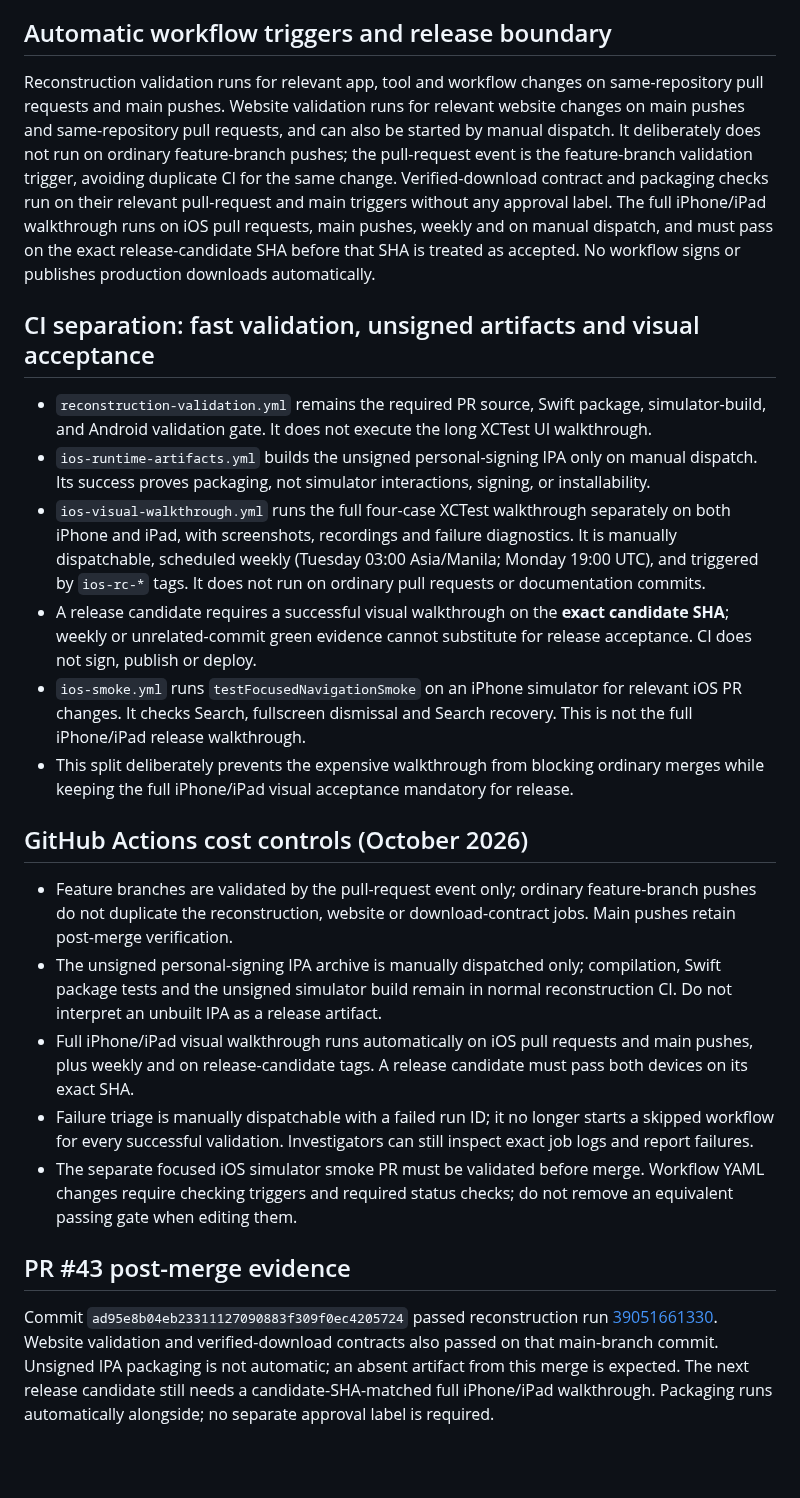
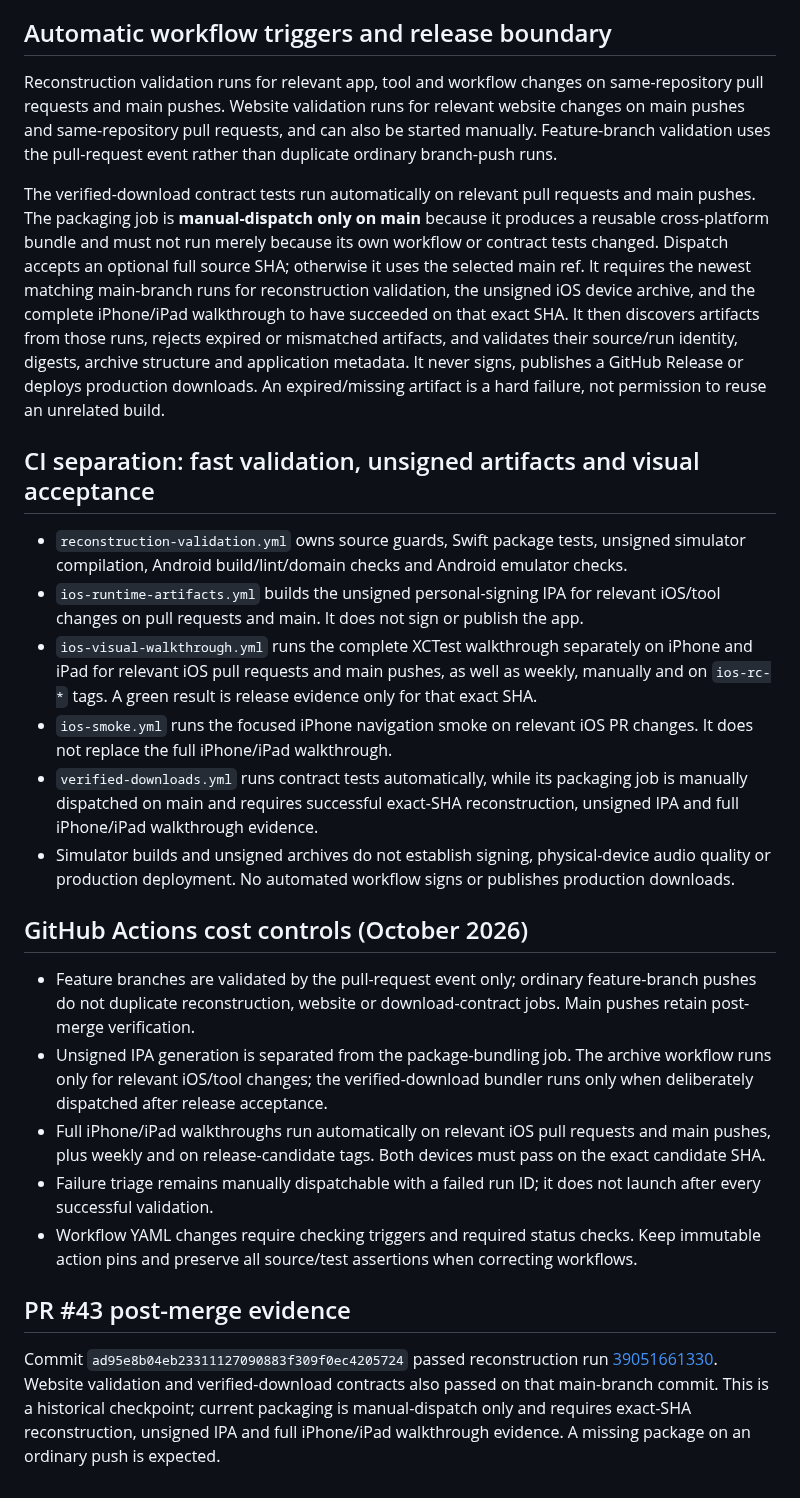
Before and after one commit to Kanta-studio/Kanta-reborn, a Markdown page: docs/TESTING.md, the part around the change. GitHub-like rendering; blank space fills up the shorter version.

Commit message:
docs(testing): document exact-SHA download packaging gate

```diff
--- a/docs/TESTING.md
+++ b/docs/TESTING.md
@@ -97,25 +97,27 @@ The presentation contract guard checks that the UIKit fullscreen presenter acqui
 
 ## Automatic workflow triggers and release boundary
 
-Reconstruction validation runs for relevant app, tool and workflow changes on same-repository pull requests and main pushes. Website validation runs for relevant website changes on main pushes and same-repository pull requests, and can also be started by manual dispatch. It deliberately does not run on ordinary feature-branch pushes; the pull-request event is the feature-branch validation trigger, avoiding duplicate CI for the same change. Verified-download contract and packaging checks run on their relevant pull-request and main triggers without any approval label. The full iPhone/iPad walkthrough runs on iOS pull requests, main pushes, weekly and on manual dispatch, and must pass on the exact release-candidate SHA before that SHA is treated as accepted. No workflow signs or publishes production downloads automatically.
+Reconstruction validation runs for relevant app, tool and workflow changes on same-repository pull requests and main pushes. Website validation runs for relevant website changes on main pushes and same-repository pull requests, and can also be started manually. Feature-branch validation uses the pull-request event rather than duplicate ordinary branch-push runs.
+
+The verified-download contract tests run automatically on relevant pull requests and main pushes. The packaging job is **manual-dispatch only on main** because it produces a reusable cross-platform bundle and must not run merely because its own workflow or contract tests changed. Dispatch accepts an optional full source SHA; otherwise it uses the selected main ref. It requires the newest matching main-branch runs for reconstruction validation, the unsigned iOS device archive, and the complete iPhone/iPad walkthrough to have succeeded on that exact SHA. It then discovers artifacts from those runs, rejects expired or mismatched artifacts, and validates their source/run identity, digests, archive structure and application metadata. It never signs, publishes a GitHub Release or deploys production downloads. An expired/missing artifact is a hard failure, not permission to reuse an unrelated build.
 
 ## CI separation: fast validation, unsigned artifacts and visual acceptance
 
-- `reconstruction-validation.yml` remains the required PR source, Swift package, simulator-build, and Android validation gate. It does not execute the long XCTest UI walkthrough.
-- `ios-runtime-artifacts.yml` builds the unsigned personal-signing IPA only on manual dispatch. Its success proves packaging, not simulator interactions, signing, or installability.
-- `ios-visual-walkthrough.yml` runs the full four-case XCTest walkthrough separately on both iPhone and iPad, with screenshots, recordings and failure diagnostics. It is manually dispatchable, scheduled weekly (Tuesday 03:00 Asia/Manila; Monday 19:00 UTC), and triggered by `ios-rc-*` tags. It does not run on ordinary pull requests or documentation commits.
-- A release candidate requires a successful visual walkthrough on the **exact candidate SHA**; weekly or unrelated-commit green evidence cannot substitute for release acceptance. CI does not sign, publish or deploy.
-- `ios-smoke.yml` runs `testFocusedNavigationSmoke` on an iPhone simulator for relevant iOS PR changes. It checks Search, fullscreen dismissal and Search recovery. This is not the full iPhone/iPad release walkthrough.
-- This split deliberately prevents the expensive walkthrough from blocking ordinary merges while keeping the full iPhone/iPad visual acceptance mandatory for release.
+- `reconstruction-validation.yml` owns source guards, Swift package tests, unsigned simulator compilation, Android build/lint/domain checks and Android emulator checks.
+- `ios-runtime-artifacts.yml` builds the unsigned personal-signing IPA for relevant iOS/tool changes on pull requests and main. It does not sign or publish the app.
+- `ios-visual-walkthrough.yml` runs the complete XCTest walkthrough separately on iPhone and iPad for relevant iOS pull requests and main pushes, as well as weekly, manually and on `ios-rc-*` tags. A green result is release evidence only for that exact SHA.
+- `ios-smoke.yml` runs the focused iPhone navigation smoke on relevant iOS PR changes. It does not replace the full iPhone/iPad walkthrough.
+- `verified-downloads.yml` runs contract tests automatically, while its packaging job is manually dispatched on main and requires successful exact-SHA reconstruction, unsigned IPA and full iPhone/iPad walkthrough evidence.
+- Simulator builds and unsigned archives do not establish signing, physical-device audio quality or production deployment. No automated workflow signs or publishes production downloads.
 
 ## GitHub Actions cost controls (October 2026)
 
-- Feature branches are validated by the pull-request event only; ordinary feature-branch pushes do not duplicate the reconstruction, website or download-contract jobs. Main pushes retain post-merge verification.
-- The unsigned personal-signing IPA archive is manually dispatched only; compilation, Swift package tests and the unsigned simulator build remain in normal reconstruction CI. Do not interpret an unbuilt IPA as a release artifact.
-- Full iPhone/iPad visual walkthrough runs automatically on iOS pull requests and main pushes, plus weekly and on release-candidate tags. A release candidate must pass both devices on its exact SHA.
-- Failure triage is manually dispatchable with a failed run ID; it no longer starts a skipped workflow for every successful validation. Investigators can still inspect exact job logs and report failures.
-- The separate focused iOS simulator smoke PR must be validated before merge. Workflow YAML changes require checking triggers and required status checks; do not remove an equivalent passing gate when editing them.
+- Feature branches are validated by the pull-request event only; ordinary feature-branch pushes do not duplicate reconstruction, website or download-contract jobs. Main pushes retain post-merge verification.
+- Unsigned IPA generation is separated from the package-bundling job. The archive workflow runs only for relevant iOS/tool changes; the verified-download bundler runs only when deliberately dispatched after release acceptance.
+- Full iPhone/iPad walkthroughs run automatically on relevant iOS pull requests and main pushes, plus weekly and on release-candidate tags. Both devices must pass on the exact candidate SHA.
+- Failure triage remains manually dispatchable with a failed run ID; it does not launch after every successful validation.
+- Workflow YAML changes require checking triggers and required status checks. Keep immutable action pins and preserve all source/test assertions when correcting workflows.
 
 ## PR #43 post-merge evidence
 
-Commit `ad95e8b04eb23311127090883f309f0ec4205724` passed reconstruction run [39051661330](https://github.com/kanta-gelo/Kanta-reborn/actions/runs/39051661330). Website validation and verified-download contracts also passed on that main-branch commit. Unsigned IPA packaging is not automatic; an absent artifact from this merge is expected. The next release candidate still needs a candidate-SHA-matched full iPhone/iPad walkthrough. Packaging runs automatically alongside; no separate approval label is required.
+Commit `ad95e8b04eb23311127090883f309f0ec4205724` passed reconstruction run [39051661330](https://github.com/kanta-gelo/Kanta-reborn/actions/runs/39051661330). Website validation and verified-download contracts also passed on that main-branch commit. This is a historical checkpoint; current packaging is manual-dispatch only and requires exact-SHA reconstruction, unsigned IPA and full iPhone/iPad walkthrough evidence. A missing package on an ordinary push is expected.
```
